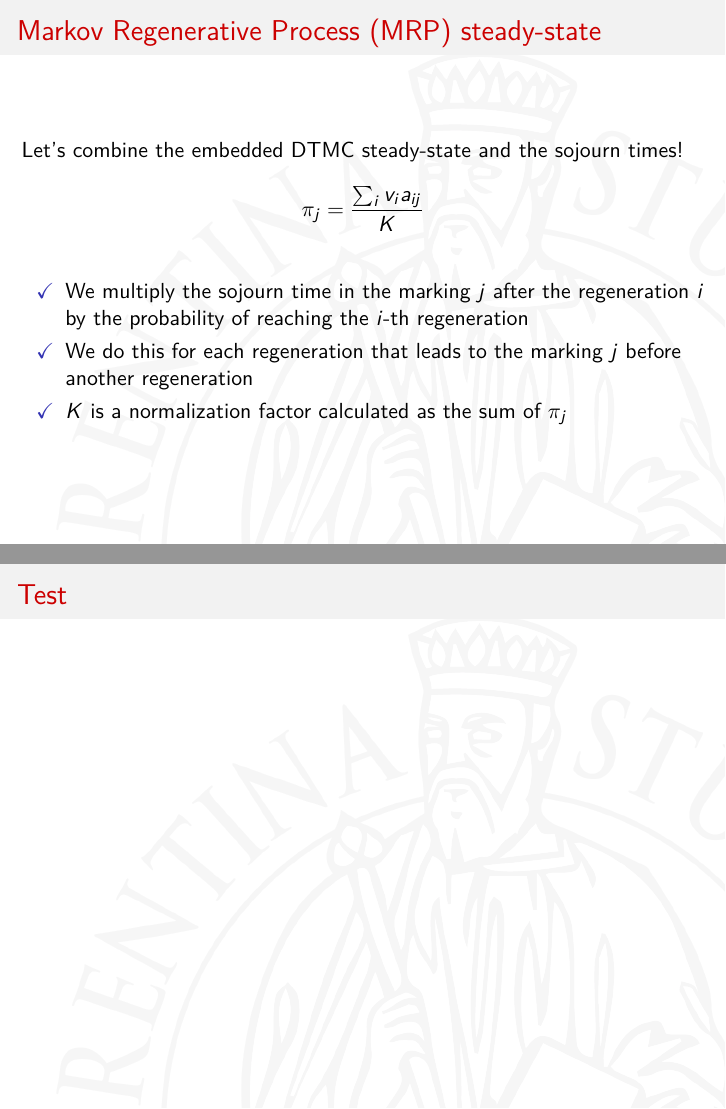
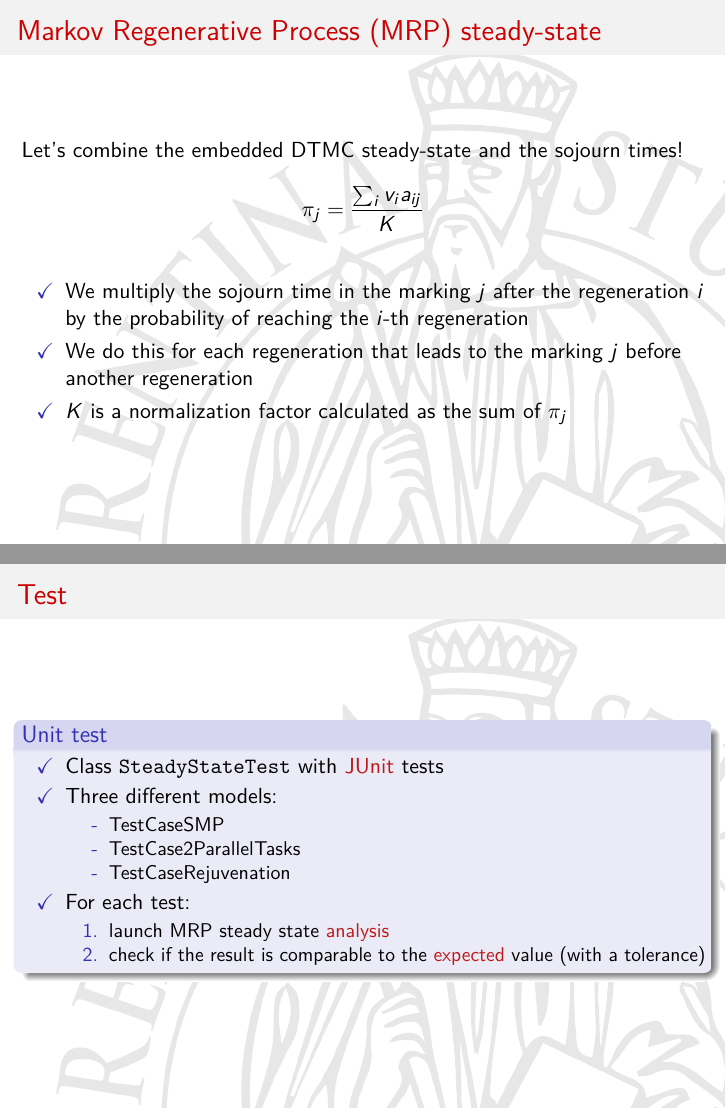
Before and after one commit to trianam/mvt, LaTeX slides (steady_state_MRP.tex): pages 30 and 31 of 31 before the commit and pages 30 and 39 of 39 after it, joined at a grey line. The pictures show the PDF file steady_state_MRP.pdf that the author committed with the source.

Commit message:
Added test slide.

```diff
--- a/steady_state_MRP.tex
+++ b/steady_state_MRP.tex
@@ -306,6 +306,29 @@
 \section{Test}
 \begin{frame}
   \frametitle{\insertsection}
-
+  \begin{block}{Unit test}
+    \begin{itemize}
+    \item Class \jj{SteadyStateTest} with \alert{JUnit} tests
+      \pause
+    \item Three different models:
+      \pause
+      \begin{itemize}
+      \item TestCaseSMP
+        \pause
+      \item TestCase2ParallelTasks
+        \pause
+      \item TestCaseRejuvenation
+        \pause
+      \end{itemize}
+    \item For each test:
+      \pause
+      \begin{enumerate}
+      \item launch \acs{MRP} steady state \alert{analysis}
+        \pause
+      \item check if the result is comparable to the \alert{expected}
+        value \pause (with a tolerance)
+      \end{enumerate}
+    \end{itemize}
+  \end{block}
 \end{frame}
 \end{document}
```
Also changed, not shown: header.tex (+1 -1 lines), steady_state_MRP.pdf, 1 other file.
